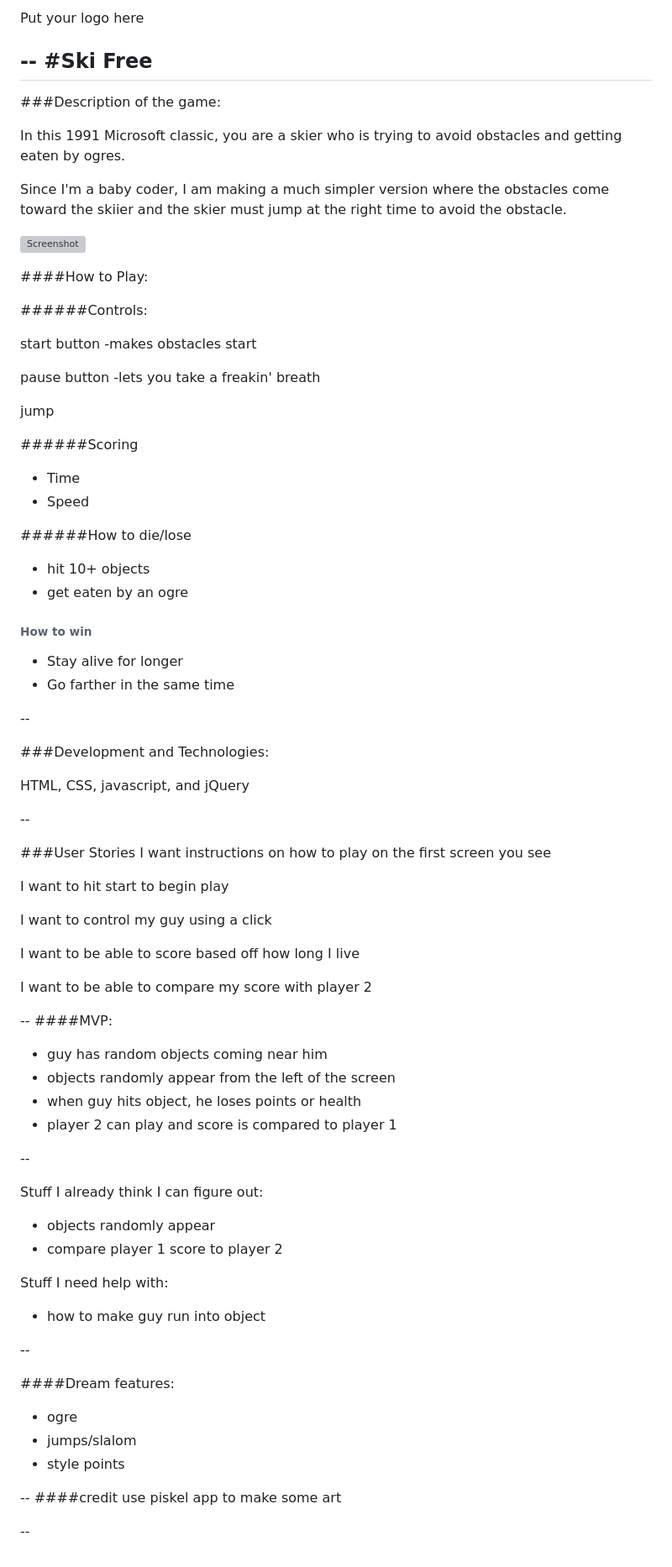
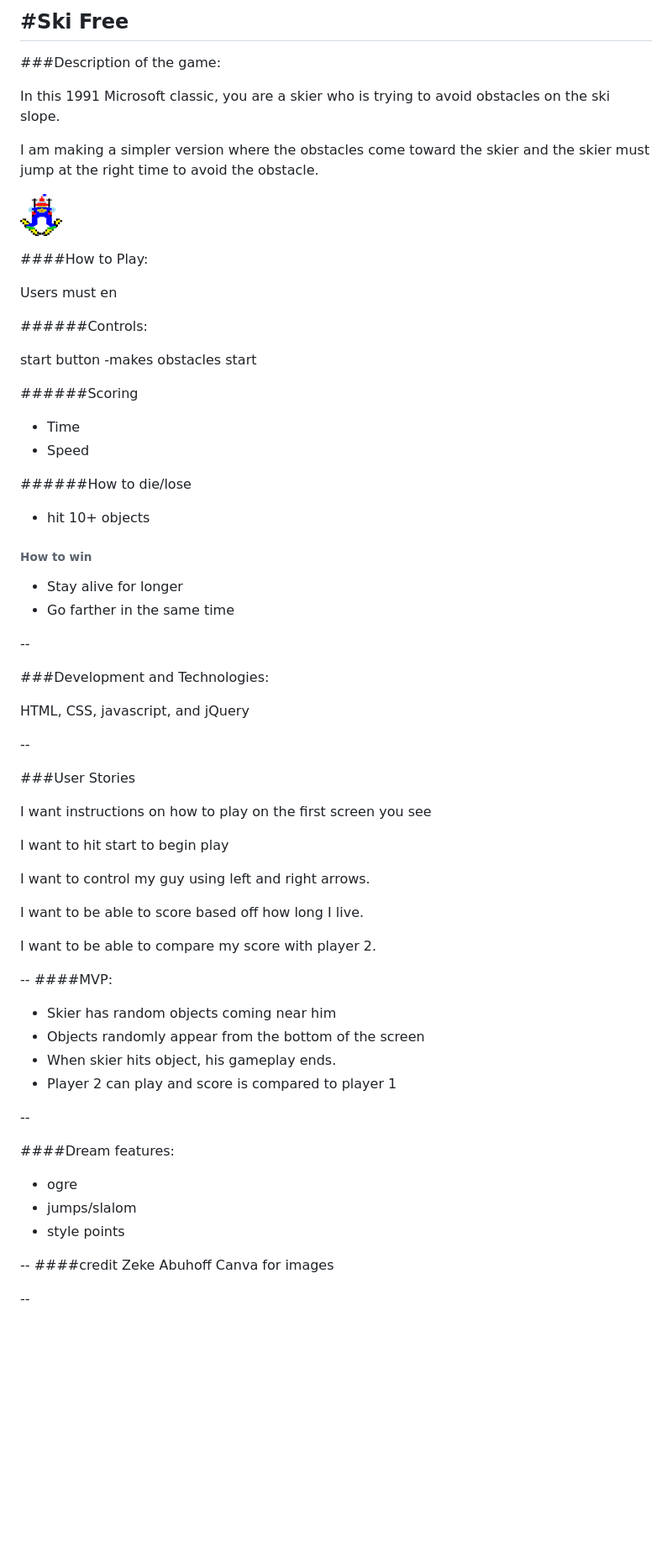
Before and after one commit to noeljane/skifree, a Markdown page: README.md, the part around the change. Shown: that part at 84% size. Drawn GitHub-style; pictures changed too: skier.png (added); blank space fills up the shorter version; grey boxes are pictures that could not be loaded.

Commit message:
set up skier image and background color

```diff
--- a/README.md
+++ b/README.md
@@ -1,31 +1,23 @@
 
-<p>Put your logo here</p>
-
---
 #Ski Free
 --
 
 ###Description of the game:
 
-In this 1991 Microsoft classic, you are a skier who is trying to avoid obstacles and getting eaten by ogres.
+In this 1991 Microsoft classic, you are a skier who is trying to avoid obstacles on the ski slope.
 
-Since I'm a baby coder, I am making a much simpler version where the obstacles come toward the skiier and the skier must jump at the right time to avoid the obstacle.
+ I am making a simpler version where the obstacles come toward the skier and the skier must jump at the right time to avoid the obstacle.
 
- ![Screenshot](./screenshot.png)
+ ![Screenshot](./skier.png)
 
 ####How to Play:
+
+Users must en
 
 ######Controls:
 
 start button
 	-makes obstacles start
-
-pause button
-	-lets you take a freakin' breath
-
-jump
-
-
 
 
 ######Scoring
@@ -35,7 +27,6 @@ jump
 
 ######How to die/lose
 - hit 10+ objects
-- get eaten by an ogre
 
 ###### How to win
 - Stay alive for longer
@@ -51,37 +42,28 @@ jump
 --
 
 ###User Stories
+
 I want instructions on how to play on the first screen you see
 
 I want to hit start to begin play
 
-I want to control my guy using a click
+I want to control my guy using left and right arrows.
 
-I want to be able to score based off how long I live
+I want to be able to score based off how long I live.
 
-I want to be able to compare my score with player 2
+I want to be able to compare my score with player 2.
 
 
 --
 ####MVP:
 
-- guy has random objects coming near him
-- objects randomly appear from the left of the screen
-- when guy hits object, he loses points or health
-- player 2 can play and score is compared to player 1
+- Skier has random objects coming near him
+- Objects randomly appear from the bottom of the screen
+- When skier hits object, his gameplay ends.
+- Player 2 can play and score is compared to player 1
 
 --
 
-Stuff I already think I can figure out:
-
-- objects randomly appear
-- compare player 1 score to player 2
-
-Stuff I need help with:
-
-- how to make guy run into object
-
---
 
 ####Dream features:
 - ogre
@@ -91,6 +73,9 @@ Stuff I need help with:
 
 --
 ####credit
-use piskel app to make some art
+Zeke Abuhoff
+Canva for images
+
+
 
 --
```
Also changed, not shown: 2 other files.
